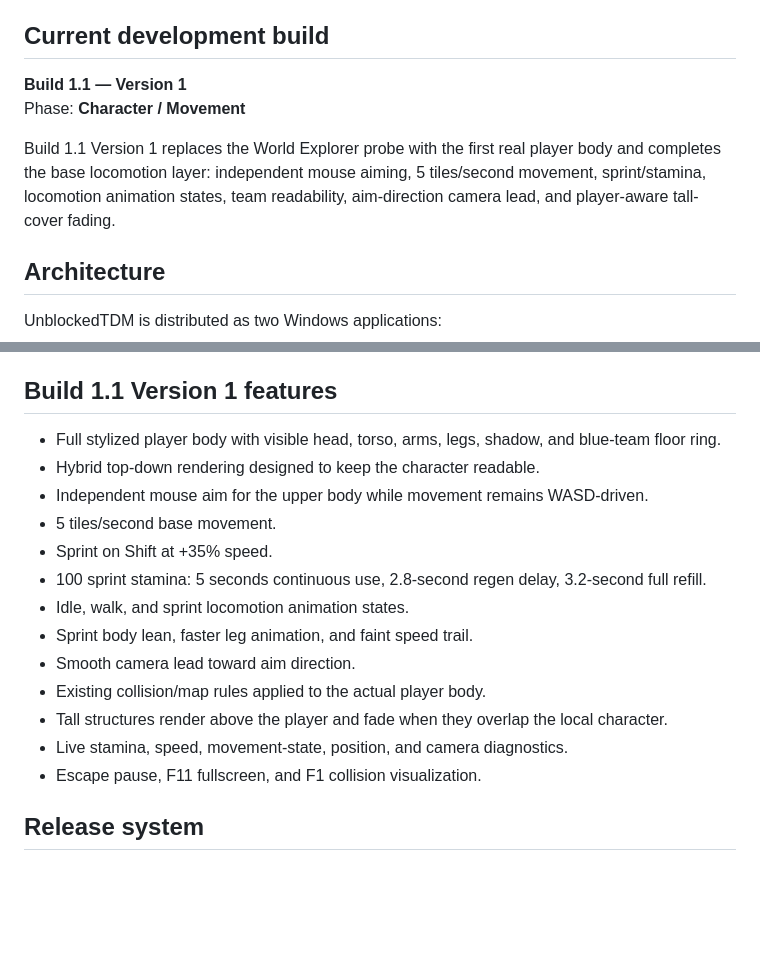
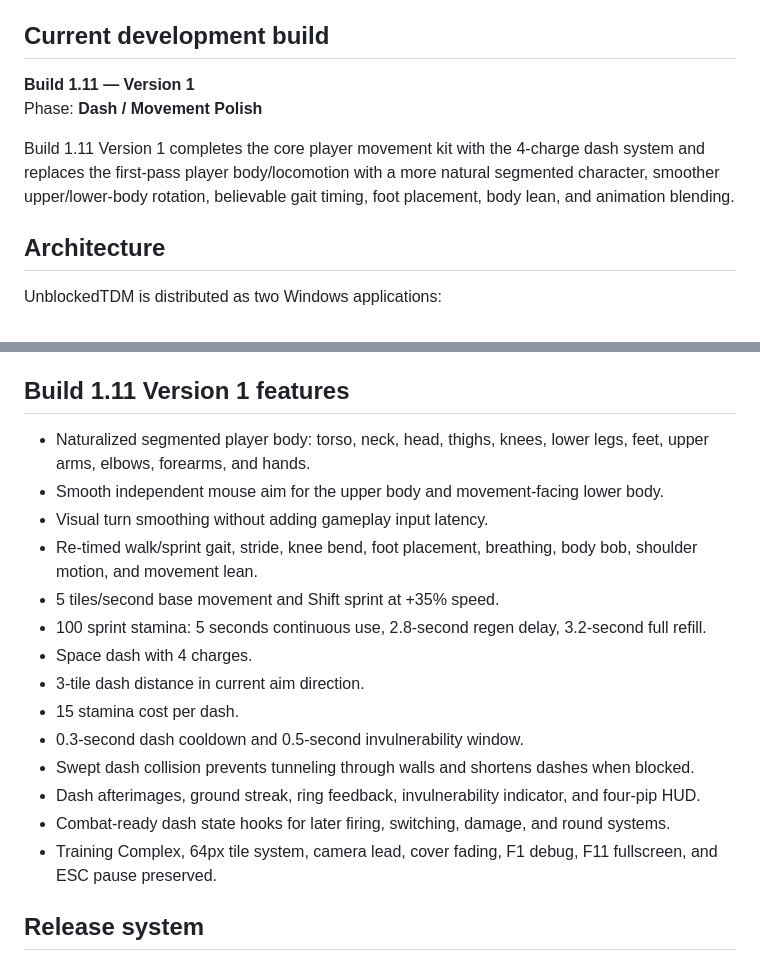
Before and after one commit to nhicksenterprises2025-maker/unblockedtdm, a Markdown page: README.md, 2 parts joined by grey strips. GitHub-like rendering; blank space fills up the shorter version.

Commit message:
Document Build 1.11 v1

```diff
--- a/README.md
+++ b/README.md
@@ -6,10 +6,10 @@ The game name and technical versioning are **UnblockedTDM**. "Beta" describes th
 
 ## Current development build
 
-**Build 1.1 — Version 1**
-Phase: **Character / Movement**
+**Build 1.11 — Version 1**
+Phase: **Dash / Movement Polish**
 
-Build 1.1 Version 1 replaces the World Explorer probe with the first real player body and completes the base locomotion layer: independent mouse aiming, 5 tiles/second movement, sprint/stamina, locomotion animation states, team readability, aim-direction camera lead, and player-aware tall-cover fading.
+Build 1.11 Version 1 completes the core player movement kit with the 4-charge dash system and replaces the first-pass player body/locomotion with a more natural segmented character, smoother upper/lower-body rotation, believable gait timing, foot placement, body lean, and animation blending.
 
 ## Architecture
 
@@ -34,21 +34,22 @@ The NSIS installer is configured as a per-user installation. Player/launcher dat
 - Open Game Folder diagnostics action.
 - Separate current, staging, backup, and archive storage areas.
 
-## Build 1.1 Version 1 features
+## Build 1.11 Version 1 features
 
-- Full stylized player body with visible head, torso, arms, legs, shadow, and blue-team floor ring.
-- Hybrid top-down rendering designed to keep the character readable.
-- Independent mouse aim for the upper body while movement remains WASD-driven.
-- 5 tiles/second base movement.
-- Sprint on Shift at +35% speed.
+- Naturalized segmented player body: torso, neck, head, thighs, knees, lower legs, feet, upper arms, elbows, forearms, and hands.
+- Smooth independent mouse aim for the upper body and movement-facing lower body.
+- Visual turn smoothing without adding gameplay input latency.
+- Re-timed walk/sprint gait, stride, knee bend, foot placement, breathing, body bob, shoulder motion, and movement lean.
+- 5 tiles/second base movement and Shift sprint at +35% speed.
 - 100 sprint stamina: 5 seconds continuous use, 2.8-second regen delay, 3.2-second full refill.
-- Idle, walk, and sprint locomotion animation states.
-- Sprint body lean, faster leg animation, and faint speed trail.
-- Smooth camera lead toward aim direction.
-- Existing collision/map rules applied to the actual player body.
-- Tall structures render above the player and fade when they overlap the local character.
-- Live stamina, speed, movement-state, position, and camera diagnostics.
-- Escape pause, F11 fullscreen, and F1 collision visualization.
+- Space dash with 4 charges.
+- 3-tile dash distance in current aim direction.
+- 15 stamina cost per dash.
+- 0.3-second dash cooldown and 0.5-second invulnerability window.
+- Swept dash collision prevents tunneling through walls and shortens dashes when blocked.
+- Dash afterimages, ground streak, ring feedback, invulnerability indicator, and four-pip HUD.
+- Combat-ready dash state hooks for later firing, switching, damage, and round systems.
+- Training Complex, 64px tile system, camera lead, cover fading, F1 debug, F11 fullscreen, and ESC pause preserved.
 
 ## Release system
 
```
